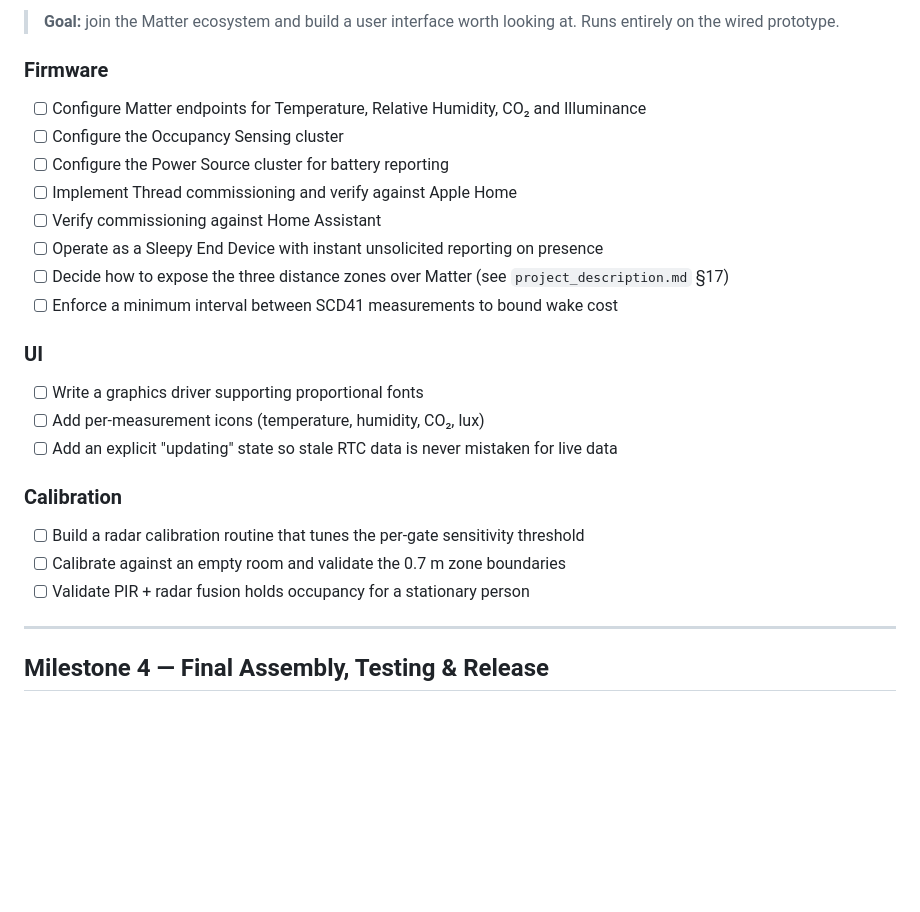
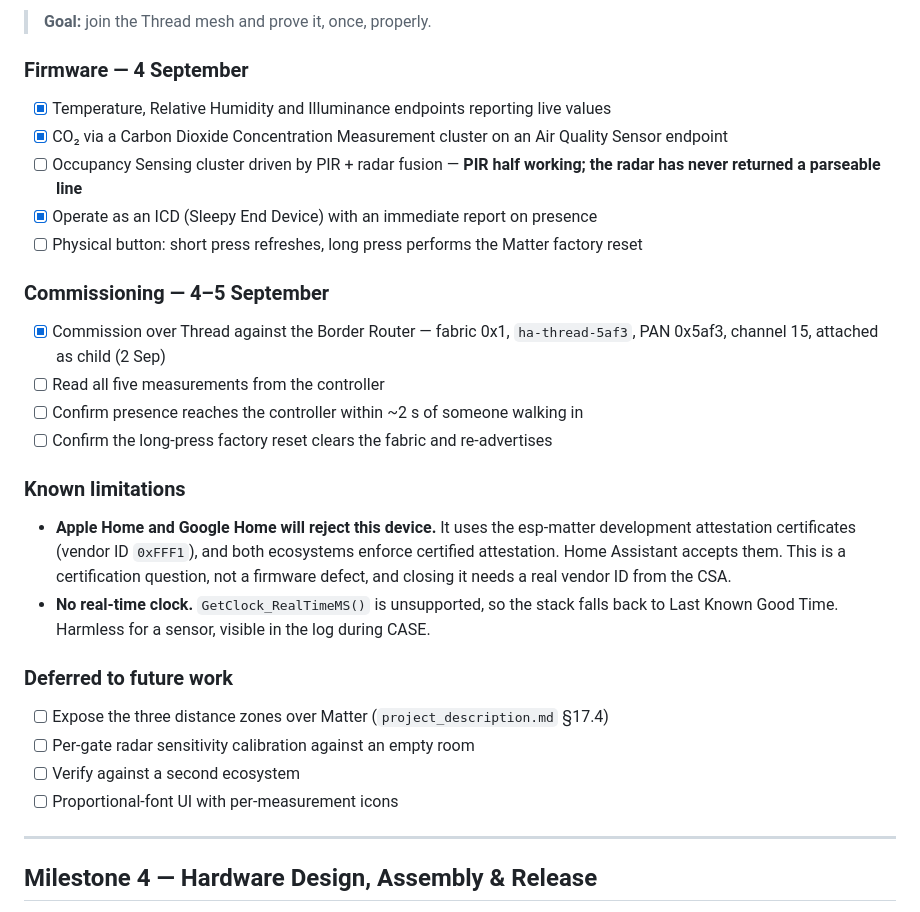
Before and after one commit to M1RK02/OmniSensor, a Markdown page: docs/MILESTONES.md, the part around one of its changes. Drawn GitHub-style; blank space fills up the shorter version.

```diff
--- a/docs/MILESTONES.md
+++ b/docs/MILESTONES.md
@@ -102,28 +111,35 @@ second attempt without touching the deadline.
 
-> **Goal:** join the Matter ecosystem and build a user interface worth looking at. Runs entirely on the
-> wired prototype.
+> **Goal:** join the Thread mesh and prove it, once, properly.
 
-### Firmware
-- [ ] Configure Matter endpoints for Temperature, Relative Humidity, CO₂ and Illuminance
-- [ ] Configure the Occupancy Sensing cluster
-- [ ] Configure the Power Source cluster for battery reporting
-- [ ] Implement Thread commissioning and verify against Apple Home
-- [ ] Verify commissioning against Home Assistant
-- [ ] Operate as a Sleepy End Device with instant unsolicited reporting on presence
-- [ ] Decide how to expose the three distance zones over Matter (see `project_description.md` §17)
-- [ ] Enforce a minimum interval between SCD41 measurements to bound wake cost
+### Firmware — 4 September
+- [x] Temperature, Relative Humidity and Illuminance endpoints reporting live values
+- [x] CO₂ via a Carbon Dioxide Concentration Measurement cluster on an Air Quality Sensor endpoint
+- [ ] Occupancy Sensing cluster driven by PIR + radar fusion — **PIR half working; the radar has never returned a parseable line**
+- [x] Operate as an ICD (Sleepy End Device) with an immediate report on presence
+- [ ] Physical button: short press refreshes, long press performs the Matter factory reset
 
-### UI
-- [ ] Write a graphics driver supporting proportional fonts
-- [ ] Add per-measurement icons (temperature, humidity, CO₂, lux)
-- [ ] Add an explicit "updating" state so stale RTC data is never mistaken for live data
+### Commissioning — 4–5 September
+- [x] Commission over Thread against the Border Router — fabric 0x1, `ha-thread-5af3`, PAN 0x5af3, channel 15, attached as child (2 Sep)
+- [ ] Read all five measurements from the controller
+- [ ] Confirm presence reaches the controller within ~2 s of someone walking in
+- [ ] Confirm the long-press factory reset clears the fabric and re-advertises
 
-### Calibration
-- [ ] Build a radar calibration routine that tunes the per-gate sensitivity threshold
-- [ ] Calibrate against an empty room and validate the 0.7 m zone boundaries
-- [ ] Validate PIR + radar fusion holds occupancy for a stationary person
+### Known limitations
+
+- **Apple Home and Google Home will reject this device.** It uses the esp-matter
+  development attestation certificates (vendor ID `0xFFF1`), and both ecosystems enforce certified
+  attestation. Home Assistant accepts them. This is a certification question, not a firmware defect,
+  and closing it needs a real vendor ID from the CSA.
+- **No real-time clock.** `GetClock_RealTimeMS()` is unsupported, so the stack falls back to Last
+  Known Good Time. Harmless for a sensor, visible in the log during CASE.
+
+### Deferred to future work
+- [ ] Expose the three distance zones over Matter (`project_description.md` §17.4)
+- [ ] Per-gate radar sensitivity calibration against an empty room
+- [ ] Verify against a second ecosystem
+- [ ] Proportional-font UI with per-measurement icons
 
 ---
 
-## Milestone 4 — Final Assembly, Testing & Release
+## Milestone 4 — Hardware Design, Assembly & Release
 
```
Also changed, not shown: other parts of docs/MILESTONES.md (+83 -67 lines).
